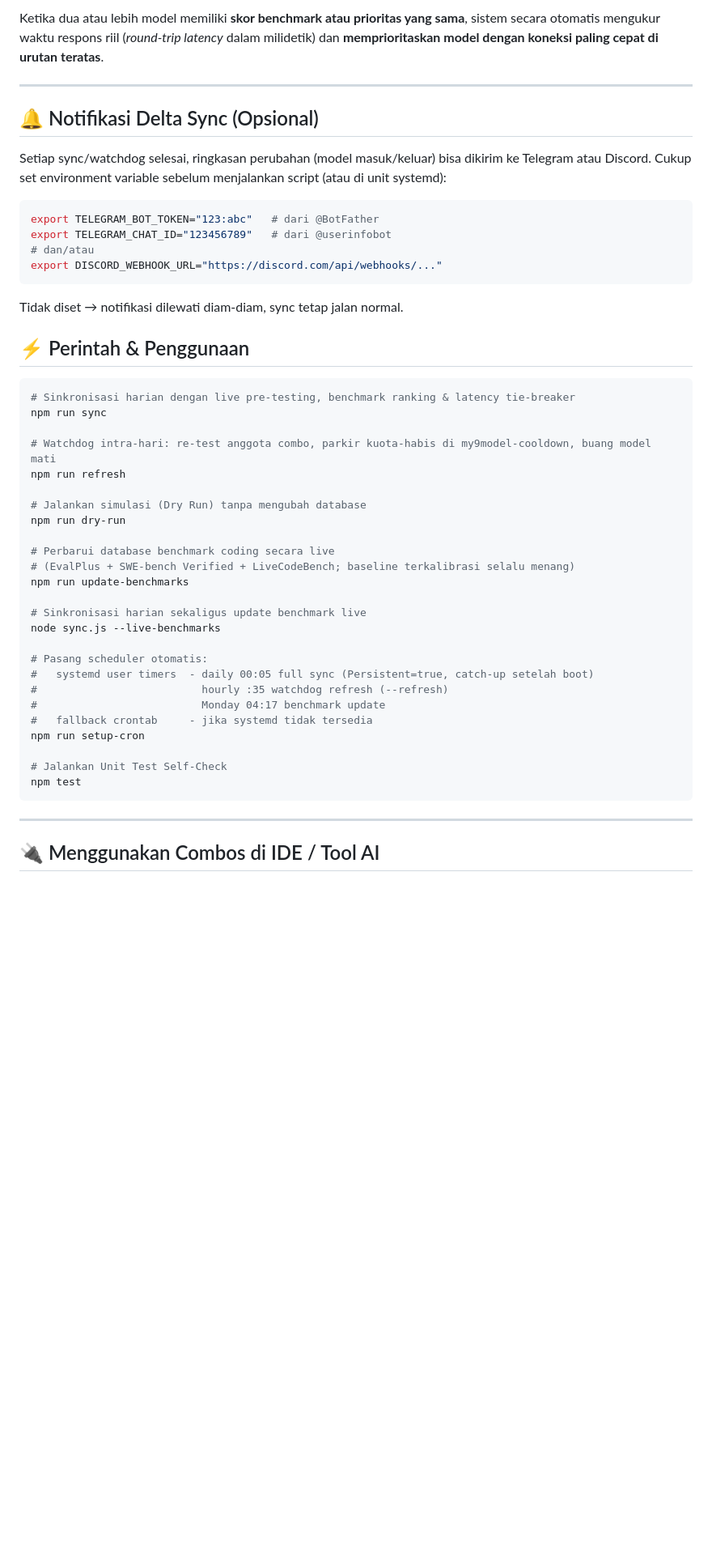
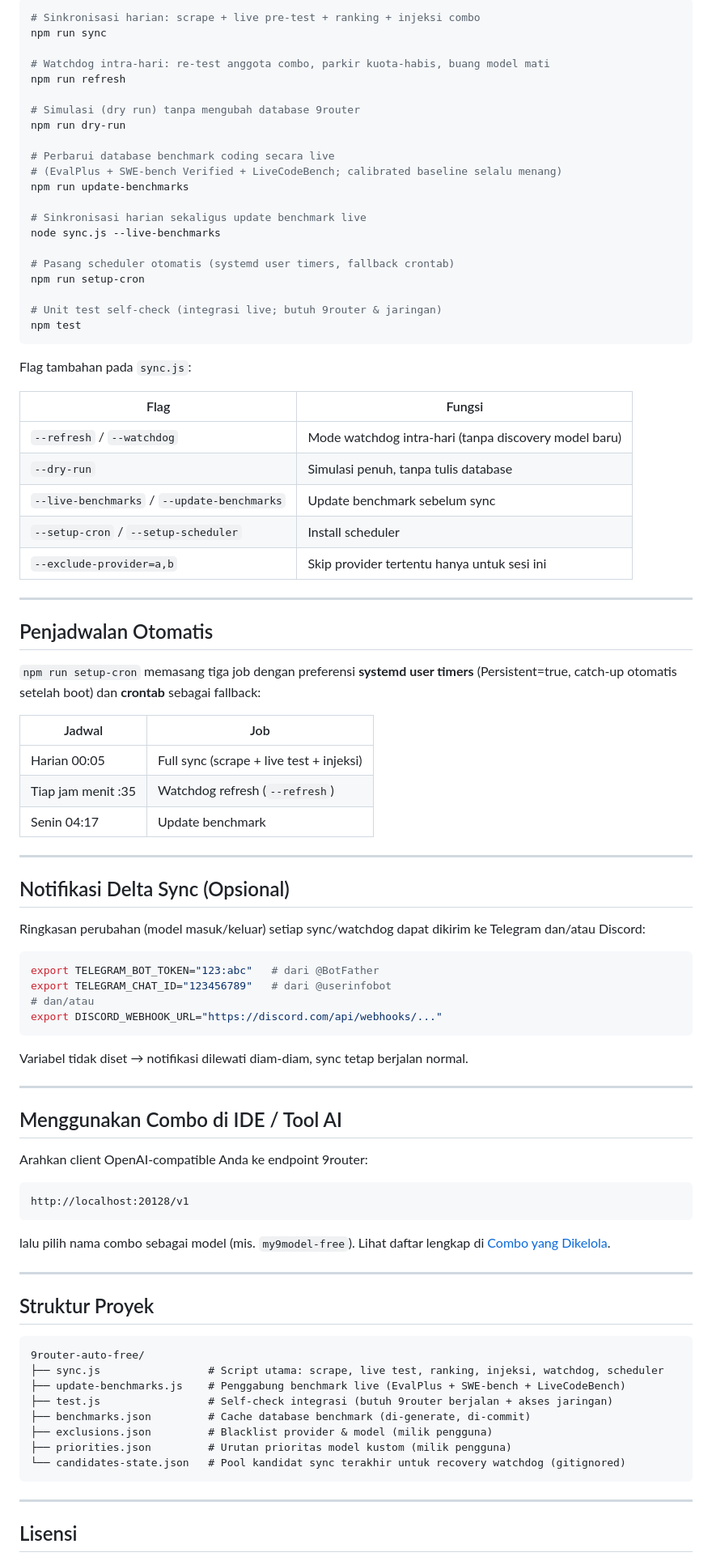
Before and after one commit to herliansyah/9router-auto-free, a Markdown page: README.md, the part around one of its changes. Shown at 81% size. GitHub-like rendering; blank space fills up the shorter version.

````diff
--- a/README.md
+++ b/README.md
@@ -178,11 +226,55 @@ Anda dapat menentukan sendiri urutan prioritas model favorit di [`priorities.jso
 
-Ketika dua atau lebih model memiliki **skor benchmark atau prioritas yang sama**, sistem secara otomatis mengukur waktu respons riil (*round-trip latency* dalam milidetik) dan **memprioritaskan model dengan koneksi paling cepat di urutan teratas**.
+```bash
+# Sinkronisasi harian: scrape + live pre-test + ranking + injeksi combo
+npm run sync
+
+# Watchdog intra-hari: re-test anggota combo, parkir kuota-habis, buang model mati
+npm run refresh
+
+# Simulasi (dry run) tanpa mengubah database 9router
+npm run dry-run
+
+# Perbarui database benchmark coding secara live
+# (EvalPlus + SWE-bench Verified + LiveCodeBench; calibrated baseline selalu menang)
+npm run update-benchmarks
+
+# Sinkronisasi harian sekaligus update benchmark live
+node sync.js --live-benchmarks
+
+# Pasang scheduler otomatis (systemd user timers, fallback crontab)
+npm run setup-cron
+
+# Unit test self-check (integrasi live; butuh 9router & jaringan)
+npm test
+```
+
+Flag tambahan pada `sync.js`:
+
+| Flag | Fungsi |
+|---|---|
+| `--refresh` / `--watchdog` | Mode watchdog intra-hari (tanpa discovery model baru) |
+| `--dry-run` | Simulasi penuh, tanpa tulis database |
+| `--live-benchmarks` / `--update-benchmarks` | Update benchmark sebelum sync |
+| `--setup-cron` / `--setup-scheduler` | Install scheduler |
+| `--exclude-provider=a,b` | Skip provider tertentu hanya untuk sesi ini |
 
 ---
 
-## 🔔 Notifikasi Delta Sync (Opsional)
+## Penjadwalan Otomatis
 
-Setiap sync/watchdog selesai, ringkasan perubahan (model masuk/keluar) bisa dikirim ke Telegram atau Discord. Cukup set environment variable sebelum menjalankan script (atau di unit systemd):
+`npm run setup-cron` memasang tiga job dengan preferensi **systemd user timers** (Persistent=true, catch-up otomatis setelah boot) dan **crontab** sebagai fallback:
+
+| Jadwal | Job |
+|---|---|
+| Harian 00:05 | Full sync (scrape + live test + injeksi) |
+| Tiap jam menit :35 | Watchdog refresh (`--refresh`) |
+| Senin 04:17 | Update benchmark |
+
+---
+
+## Notifikasi Delta Sync (Opsional)
+
+Ringkasan perubahan (model masuk/keluar) setiap sync/watchdog dapat dikirim ke Telegram dan/atau Discord:
 
 ```bash
 export TELEGRAM_BOT_TOKEN="123:abc"   # dari @BotFather
@@ -191,39 +283,36 @@ export TELEGRAM_CHAT_ID="123456789"   # dari @userinfobot
 export DISCORD_WEBHOOK_URL="https://discord.com/api/webhooks/..."
 ```
 
-Tidak diset → notifikasi dilewati diam-diam, sync tetap jalan normal.
+Variabel tidak diset → notifikasi dilewati diam-diam, sync tetap berjalan normal.
 
-## ⚡ Perintah & Penggunaan
+---
 
-```bash
-# Sinkronisasi harian dengan live pre-testing, benchmark ranking & latency tie-breaker
-npm run sync
+## Menggunakan Combo di IDE / Tool AI
 
-# Watchdog intra-hari: re-test anggota combo, parkir kuota-habis di my9model-cooldown, buang model mati
-npm run refresh
+Arahkan client OpenAI-compatible Anda ke endpoint 9router:
 
-# Jalankan simulasi (Dry Run) tanpa mengubah database
-npm run dry-run
+```
+http://localhost:20128/v1
+```
 
-# Perbarui database benchmark coding secara live
-# (EvalPlus + SWE-bench Verified + LiveCodeBench; baseline terkalibrasi selalu menang)
-npm run update-benchmarks
+lalu pilih nama combo sebagai model (mis. `my9model-free`). Lihat daftar lengkap di [Combo yang Dikelola](#combo-yang-dikelola).
 
-# Sinkronisasi harian sekaligus update benchmark live
-node sync.js --live-benchmarks
+---
 
-# Pasang scheduler otomatis:
-#   systemd user timers  - daily 00:05 full sync (Persistent=true, catch-up setelah boot)
-#                          hourly :35 watchdog refresh (--refresh)
-#                          Monday 04:17 benchmark update
-#   fallback crontab     - jika systemd tidak tersedia
-npm run setup-cron
+## Struktur Proyek
 
-# Jalankan Unit Test Self-Check
-npm test
+```
+9router-auto-free/
+├── sync.js                 # Script utama: scrape, live test, ranking, injeksi, watchdog, scheduler
+├── update-benchmarks.js    # Penggabung benchmark live (EvalPlus + SWE-bench + LiveCodeBench)
+├── test.js                 # Self-check integrasi (butuh 9router berjalan + akses jaringan)
+├── benchmarks.json         # Cache database benchmark (di-generate, di-commit)
+├── exclusions.json         # Blacklist provider & model (milik pengguna)
+├── priorities.json         # Urutan prioritas model kustom (milik pengguna)
+└── candidates-state.json   # Pool kandidat sync terakhir untuk recovery watchdog (gitignored)
 ```
 
 ---
 
-## 🔌 Menggunakan Combos di IDE / Tool AI
+## Lisensi
 
````
Also changed, not shown: other parts of README.md (+149 -121 lines).
